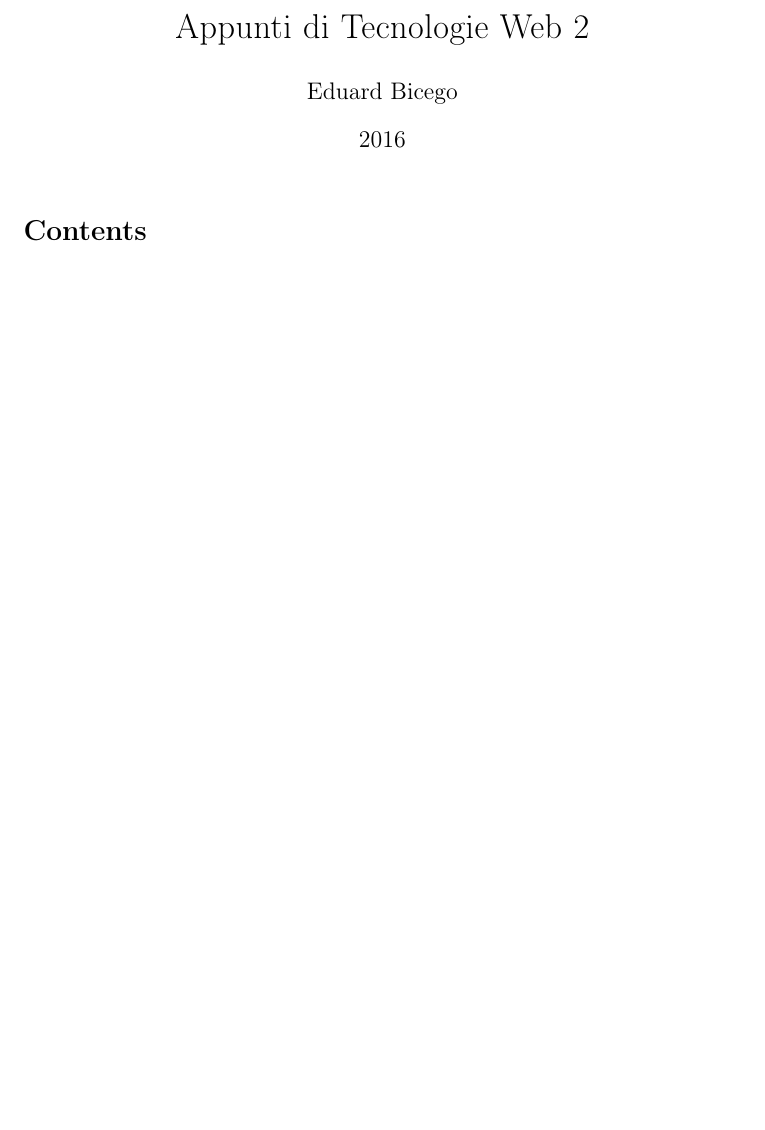
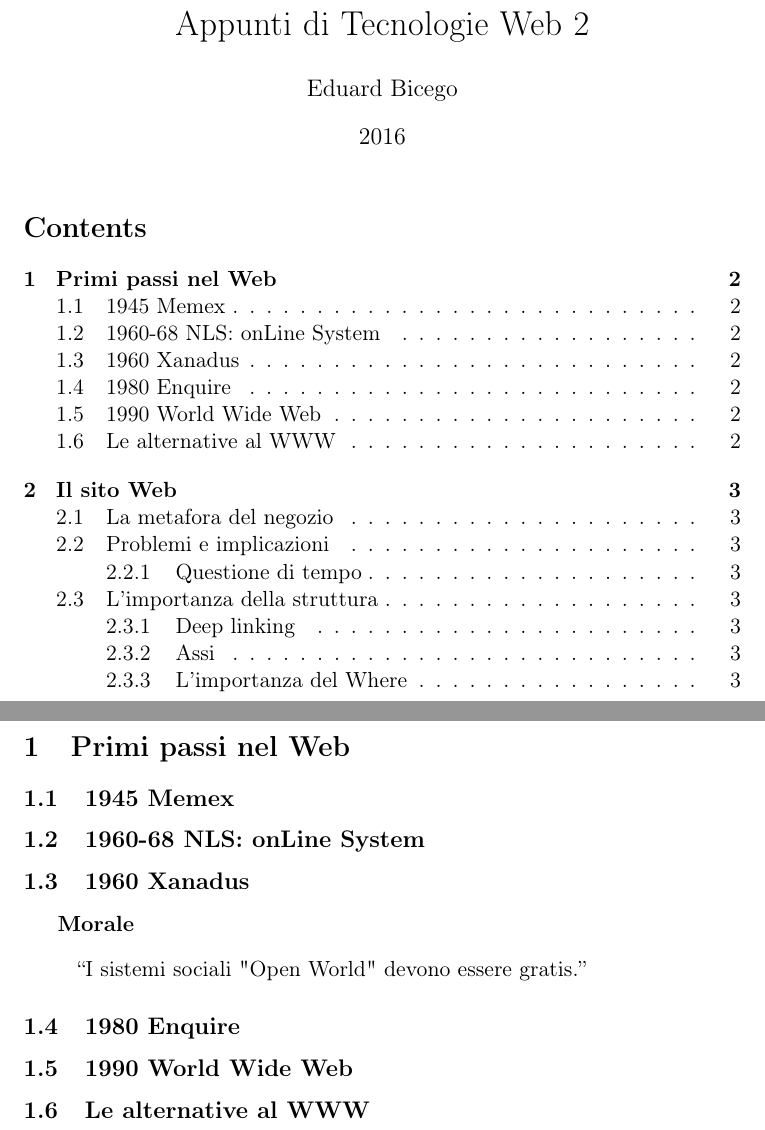
Before and after one commit to EduBic/Appunti-di-Tecnologie-Web-2, a LaTeX document (appunti-di-tecnologie-web-2.tex, which reads sezioni/PrimiPassiNelWeb.tex): part of the page before the commit and two parts of pages 1 and 2 of 3 after it, the two joined at a grey line, cut so that both start at the same text, the shorter picture padded with empty space. Compiled offline with pdfLaTeX.

Commit message:
Aggiunte prime sezioni e impostata struttura

```diff
--- /dev/null
+++ b/sezioni/PrimiPassiNelWeb.tex
@@ -0,0 +1,20 @@
+
+
+\section{Primi passi nel Web}
+
+	\subsection{1945 Memex}
+
+	\subsection{1960-68 NLS: onLine System}
+
+	\subsection{1960 Xanadus}
+
+	\subparagraph*{Morale}
+			\begin{quote}
+				``I sistemi sociali "Open World" devono essere gratis.''
+			\end{quote}
+
+	\subsection{1980 Enquire}
+
+	\subsection{1990 World Wide Web}
+
+	\subsection{Le alternative al WWW}
```
Also changed, not shown: appunti-di-tecnologie-web-2.tex (+41 -4 lines), sezioni/IlSitoWeb.tex (added, +18 -0 lines), appunti-di-tecnologie-web-2.pdf (added), 1 other file.
